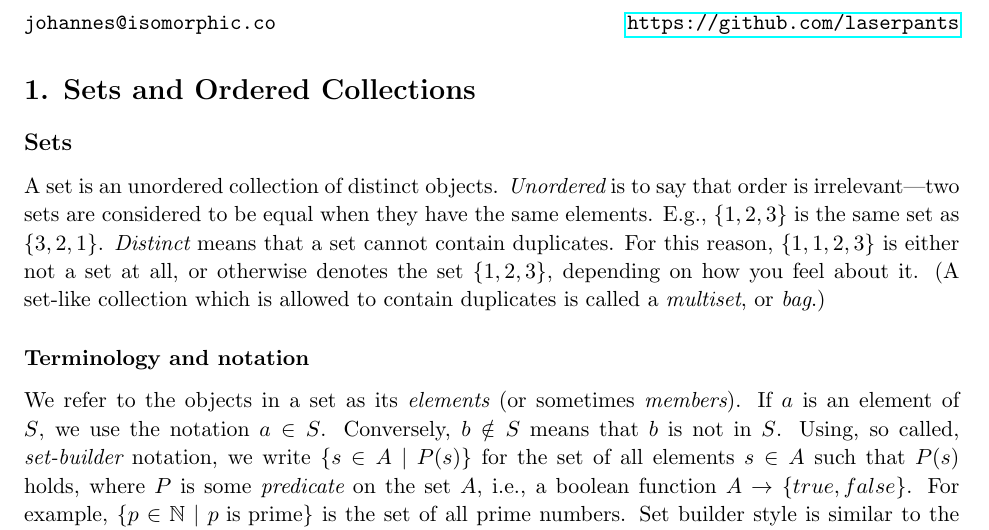
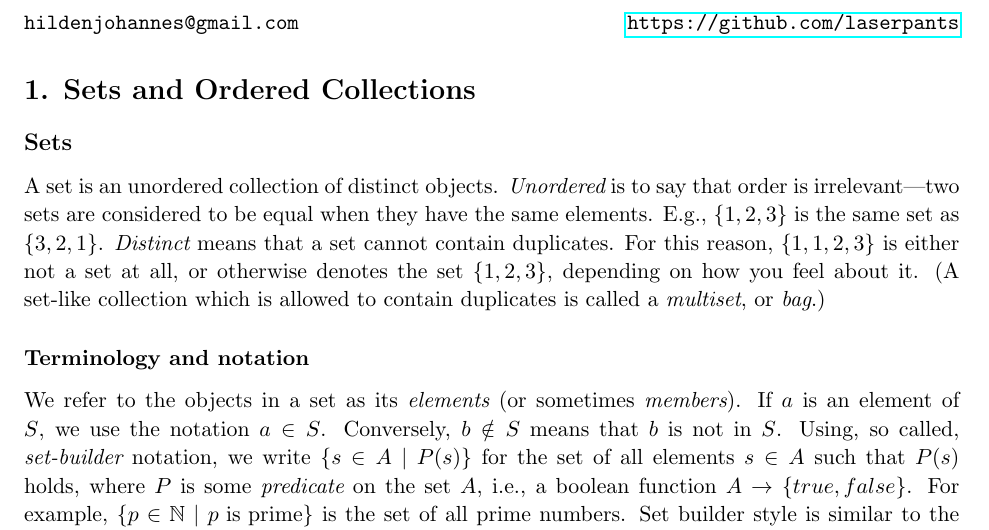
Before and after one commit to laserpants/discrete-math, a LaTeX document (sets.tex): part of page 1 of 6, cut so that both start at the same text. Compiled offline with pdfLaTeX.

Commit message:
Update email address

```diff
--- a/sets.tex
+++ b/sets.tex
@@ -40,7 +40,7 @@
 
 \begin{document}
 
-\noindent \verb|johannes@isomorphic.co| \hfill \url{https://github.com/laserpants}
+\noindent \verb|hildenjohannes@gmail.com| \hfill \url{https://github.com/laserpants}
 
 \section*{1. Sets and Ordered Collections}
 
```
Also changed, not shown: relations.tex (+1 -1 lines), sets.pdf.
